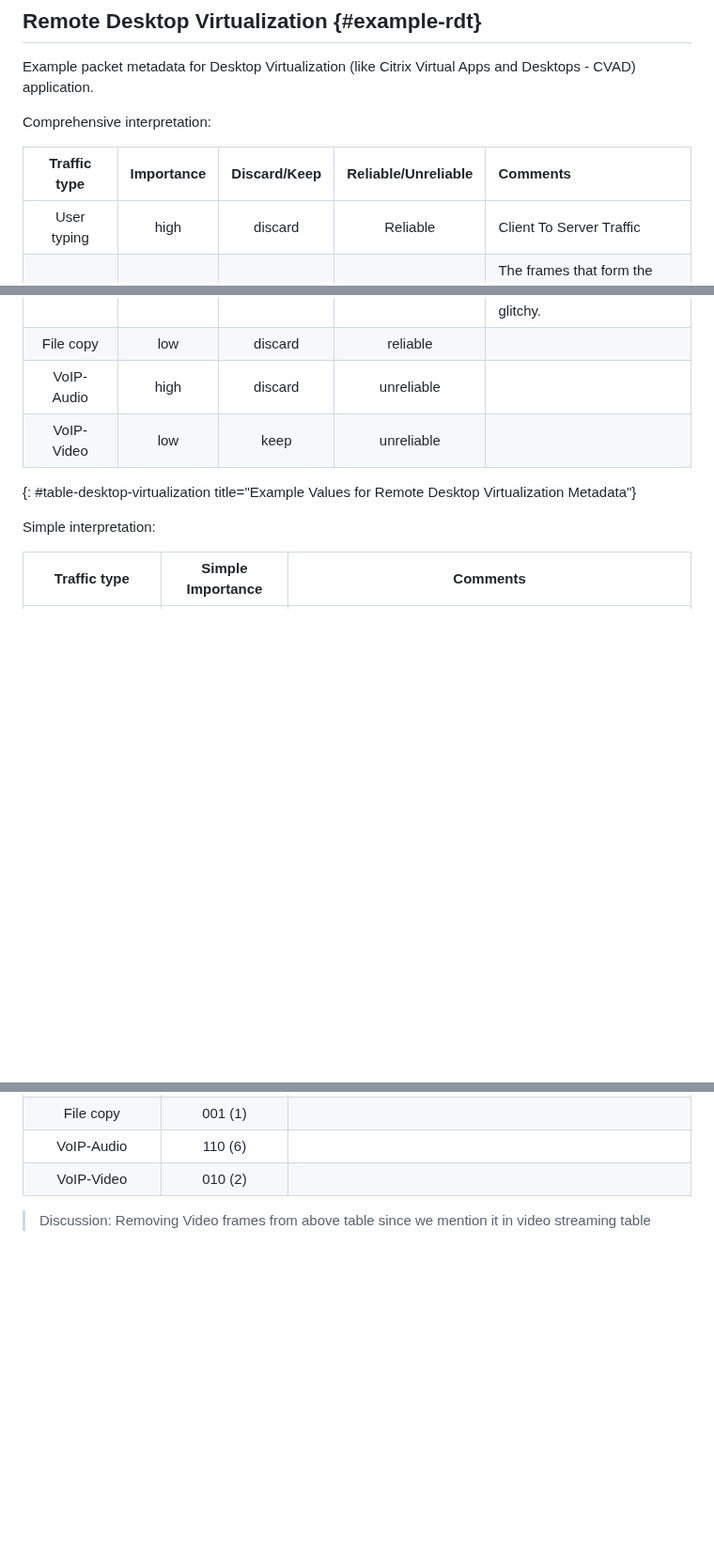
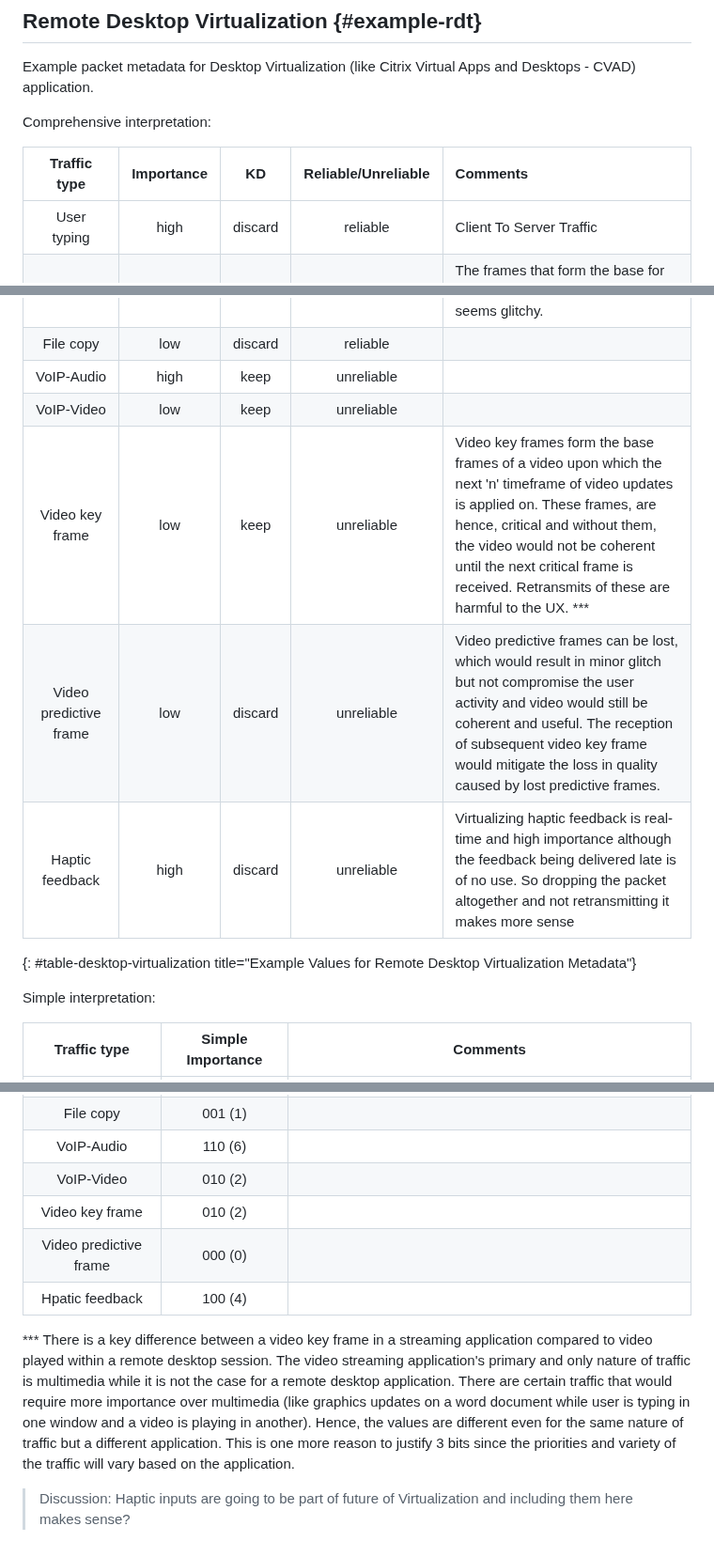
Before and after one commit to danwing/metadata, a Markdown page: draft-rw-flow-metadata.md, 3 parts joined by grey strips. Shown at 94% size. Rendered like a GitHub page; blank space fills up the shorter version.

Commit message:
updated remote desktop use case with video and haptic. Gives more depth to complex interpretation

```diff
--- a/draft-rw-flow-metadata.md
+++ b/draft-rw-flow-metadata.md
@@ -320,16 +320,19 @@ Example packet metadata for Desktop Virtualization (like Citrix Virtual Apps and
 
 Comprehensive interpretation:
 
-| Traffic type               | Importance | Discard/Keep    | Reliable/Unreliable | Comments |
+| Traffic type               | Importance | KD              | Reliable/Unreliable | Comments |
 |:--------------------------:|:----------:|:---------------:|:-------------------:|:---------|
-| User typing                | high       | discard         | Reliable            | Client To Server Traffic         |
+| User typing                | high       | discard         | reliable            | Client To Server Traffic         |
 | Glyph critical             | high       | keep            | Unreliable          | The frames that form the base for the image is more critical and needs to be transmitted as reliably as possible. Retransmits of these are harmful to the UX.**|
 | Glyph smoothing            | low        | discard         | Unreliable          | The smoothing elements of the glyph can be lost and would still present a recognizable image, although with a lesser quality. Hence, these can be marked as loss tolerant as the user action is still completed with a small compromise to the UX. Moreover, with the reception of the next glyph critical frame would mitigate the loss in quality caused by lost glyph smoothing elements. |
 | Mouse click/End Position   | high       | discard         | reliable            | The start and endpoint of the pointer movement is vital to ensure user action is completed correctly. So, the endpoints have to be reliably transmitted with real-time priority. **|
 | Mouse position tracking    | low        | discard         | unreliable          | When the pointer is moved from one point to another, the coordinates of the pointers between the two points can be lost without much of an impact to the UX as long as the start and endpoint reaches. This would ensure the user action is completed, even if the experience seems glitchy. |
 | File copy                  | low        | discard         | reliable            |   |
-| VoIP-Audio                 | high       | discard         | unreliable          |   |
+| VoIP-Audio                 | high       | keep            | unreliable          |   |
 | VoIP-Video                 | low        | keep            | unreliable          |   |
+| Video key frame            | low        | keep            | unreliable          | Video key frames form the base frames of a video upon which the next 'n' timeframe of video updates is applied on. These frames, are hence, critical and without them, the video would not be coherent until the next critical frame is received. Retransmits of these are harmful to the UX. ***|
+| Video predictive frame     | low        | discard         | unreliable          | Video predictive frames can be lost, which would result in minor glitch but not compromise the user activity and video would still be coherent and useful. The reception of subsequent video key frame would mitigate the loss in quality caused by lost predictive frames. |
+| Haptic feedback            | high       | discard         | unreliable          | Virtualizing haptic feedback is real-time and high importance although the feedback being delivered late is of no use. So dropping the packet altogether and not retransmitting it makes more sense |
 {: #table-desktop-virtualization title="Example Values for Remote Desktop Virtualization Metadata"}
 
 Simple interpretation:
@@ -344,8 +347,12 @@ Simple interpretation:
 | File copy                  | 001 (1)          |          |
 | VoIP-Audio                 | 110 (6)          |          |
 | VoIP-Video                 | 010 (2)          |          |
+| Video key frame            | 010 (2)          |          |
+| Video predictive frame     | 000 (0)          |          |
+| Hpatic feedback            | 100 (4)          |          |
 
->Discussion: Removing Video frames from above table since we mention it in video streaming table
+*** There is a key difference between a video key frame in a streaming application compared to video played within a remote desktop session. The video streaming application's primary and only nature of traffic is multimedia while it is not the case for a remote desktop application. There are certain traffic that would require more importance over multimedia (like graphics updates on a word document while user is typing in one window and a video is playing in another). Hence, the values are different even for the same nature of traffic but a different application. This is one more reason to justify 3 bits since the priorities and variety of the traffic will vary based on the application.
+>Discussion: Haptic inputs are going to be part of future of Virtualization and including them here makes sense?
 <!--
 ** These are critical but considering implementation constraints, data from a specific source (a virtual channel like mouse, graphics etc in this case) is either transmitted reliably or as loss-tolerant. These packets lost will have user experience impact but still since most of the traffic from this use-case come under loss-tolerant and it is not critical that the application breaks if these are not received (unlike file transfer), these are listed as loss-tolerant while having the don't bit set to 0.
 -->
```
